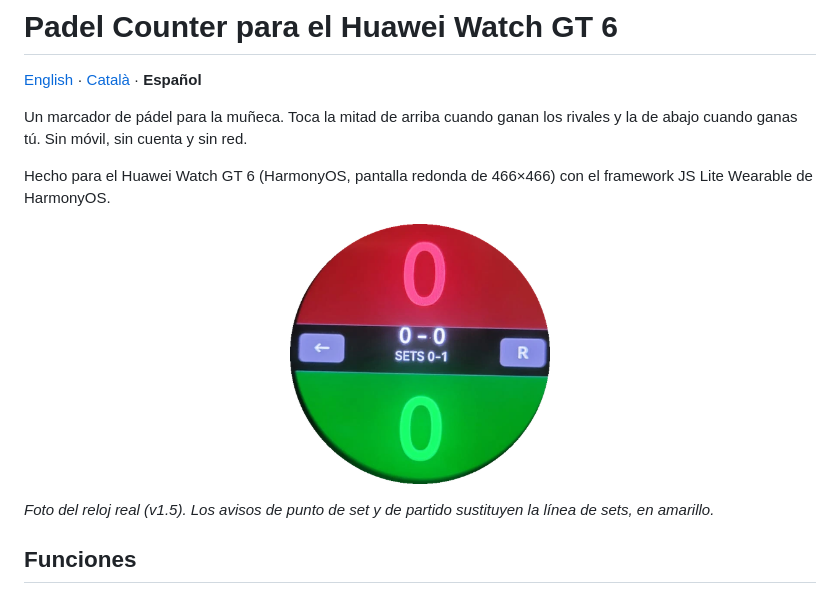
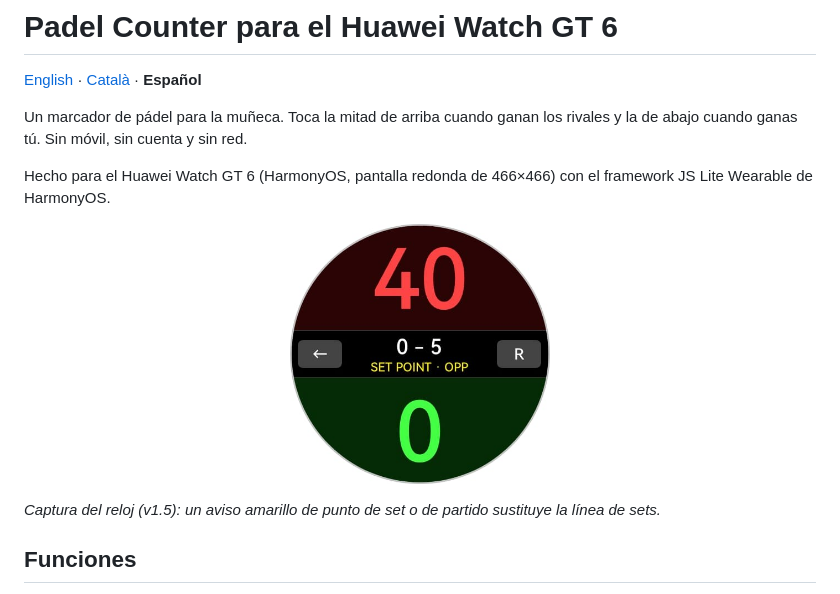
Before and after one commit to Vlarac03/PadelCounter, a Markdown page: README.es.md, the part around the change. Drawn GitHub-style; pictures changed too: docs/screenshots/scoreboard.png.

```diff
--- a/README.es.md
+++ b/README.es.md
@@ -12,7 +12,7 @@ Hecho para el Huawei Watch GT 6 (HarmonyOS, pantalla redonda de 466×466) con el
   <img src="docs/screenshots/scoreboard.png" width="260" alt="Scoreboard">
 </p>
 
-_Foto del reloj real (v1.5). Los avisos de punto de set y de partido sustituyen la línea de sets, en amarillo._
+_Captura del reloj (v1.5): un aviso amarillo de punto de set o de partido sustituye la línea de sets._
 
 ## Funciones
 
```
Also changed, not shown: README.ca.md (+1 -1 lines), README.md (+1 -1 lines).
